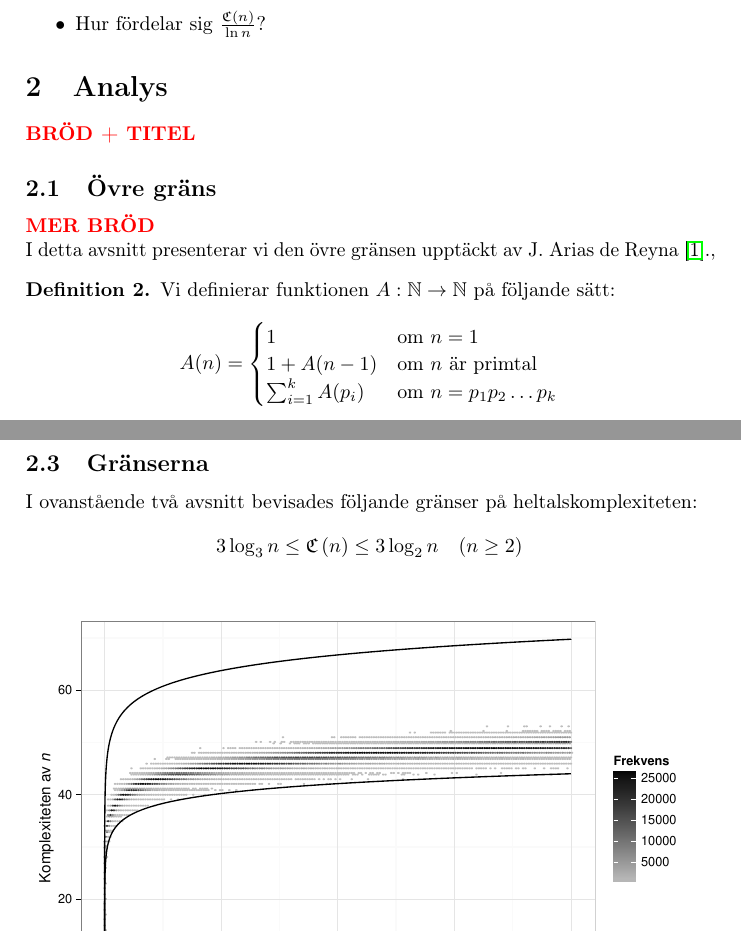
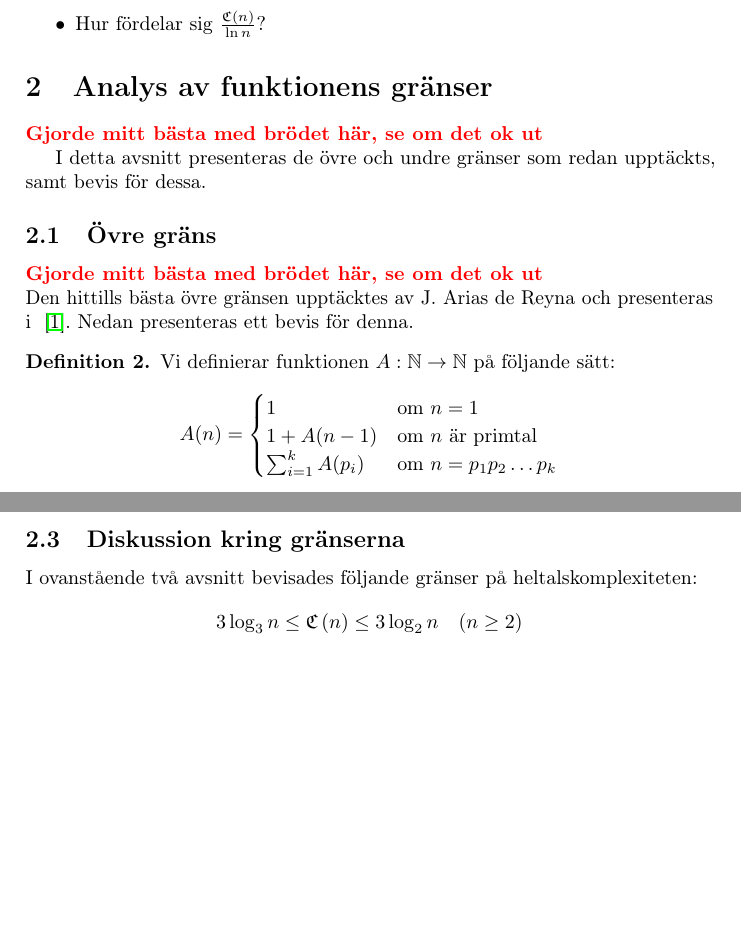
Before and after one commit to Xylofo/seal, a LaTeX paper (rapport/rapport.tex): two parts of pages 5 and 7 of 17, joined at a grey line, cut so that both start at the same text, the shorter picture padded with empty space. Compiled offline with pdfLaTeX.

Commit message:
Fixade lite med bröd och rubriker

```diff
--- a/rapport/rapport.tex
+++ b/rapport/rapport.tex
@@ -176,13 +176,17 @@
         \end{itemize}
 
 
-\section{Analys}
-    \FIX{BRÖD + TITEL}
+\section{Analys av funktionens gränser}
+    \FIX{Gjorde mitt bästa med brödet här, se om det ok ut}
+
+    I detta avsnitt presenteras de övre och undre gränser som redan upptäckts,
+    samt bevis för dessa.
     \subsection{Övre gräns}
     \label{ovregrans}
-    \FIX{MER BRÖD} \\
-    I detta avsnitt presenterar vi den övre gränsen upptäckt av J. Arias de
-    Reyna~\cite{spansk}.,
+    \FIX{Gjorde mitt bästa med brödet här, se om det ok ut}\\
+    Den hittills bästa övre gränsen upptäcktes av J. Arias de
+    Reyna och presenteras i ~\cite{spansk}.
+    Nedan presenteras ett bevis för denna.
     \begin{definition}
         Vi definierar funktionen $A:\N\to\N$ på följande sätt:
         $$ A(n) = \left\{ \begin{matrix*}[l] 1 & \text{om } n=1 \\ 1+A(n-1) & \text{om $n$ är primtal} \\ \sum_{i=1}^kA(p_i) & \text{om } n=p_1p_2 \ldots p_k \end{matrix*} \right. $$
@@ -253,7 +257,7 @@
     Eftersom $B(n)\le\C{n}$ följer av lemmat således att $\C{n}\ge 3\log_3 n$ vilket är
     den bästa kända undre gränsen för $\C{n}$.
 
-    \subsection{Gränserna}
+    \subsection{Diskussion kring gränserna}
 
     I ovanstående två avsnitt bevisades följande gränser på
     heltalskomplexiteten:
```
